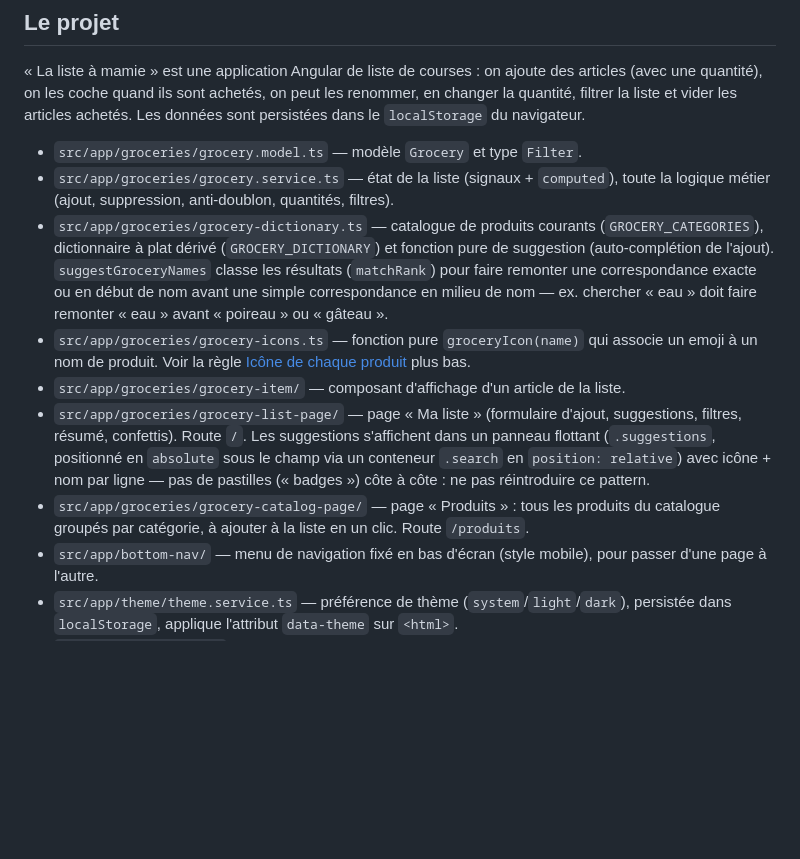
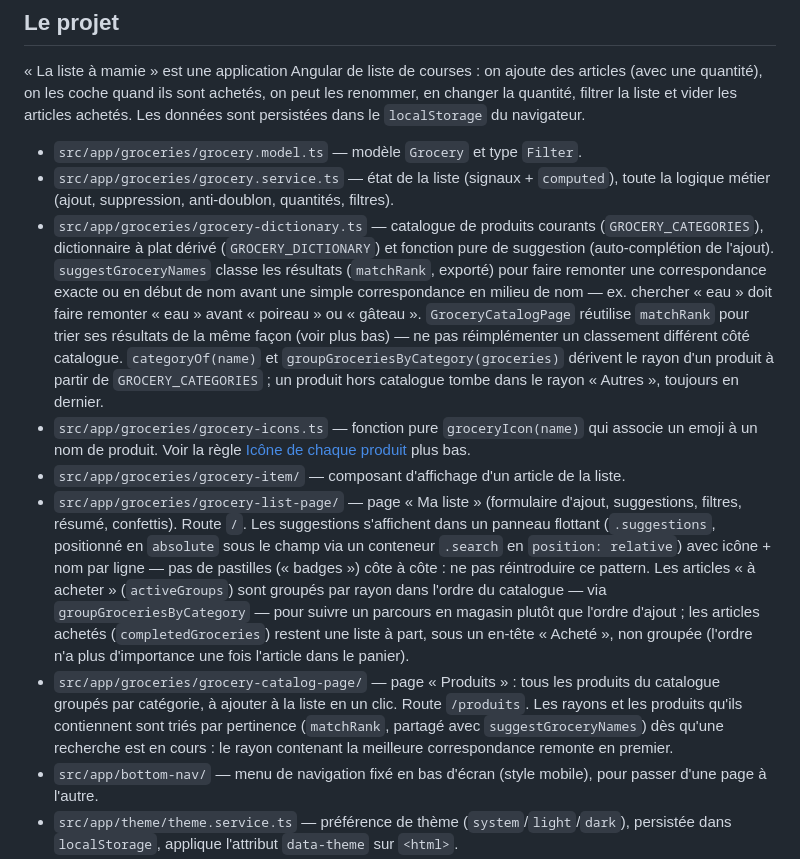
Before and after one commit to Alexandre-Vernet/La-liste-a-mamie, a Markdown page: CLAUDE.md, the part around the change. Rendered like a GitHub page; blank space fills up the shorter version.

```diff
--- a/CLAUDE.md
+++ b/CLAUDE.md
@@ -15,9 +15,15 @@ filtrer la liste et vider les articles achetés. Les données sont persistées d
 - `src/app/groceries/grocery-dictionary.ts` — catalogue de produits courants
   (`GROCERY_CATEGORIES`), dictionnaire à plat dérivé (`GROCERY_DICTIONARY`) et
   fonction pure de suggestion (auto-complétion de l'ajout). `suggestGroceryNames`
-  classe les résultats (`matchRank`) pour faire remonter une correspondance exacte
-  ou en début de nom avant une simple correspondance en milieu de nom — ex.
-  chercher « eau » doit faire remonter « eau » avant « poireau » ou « gâteau ».
+  classe les résultats (`matchRank`, exporté) pour faire remonter une
+  correspondance exacte ou en début de nom avant une simple correspondance en
+  milieu de nom — ex. chercher « eau » doit faire remonter « eau » avant
+  « poireau » ou « gâteau ». `GroceryCatalogPage` réutilise `matchRank` pour trier
+  ses résultats de la même façon (voir plus bas) — ne pas réimplémenter un
+  classement différent côté catalogue. `categoryOf(name)` et
+  `groupGroceriesByCategory(groceries)` dérivent le rayon d'un produit à partir
+  de `GROCERY_CATEGORIES` ; un produit hors catalogue tombe dans le rayon
+  « Autres », toujours en dernier.
 - `src/app/groceries/grocery-icons.ts` — fonction pure `groceryIcon(name)` qui associe
   un emoji à un nom de produit. Voir la règle [Icône de chaque produit](#icône-de-chaque-produit)
   plus bas.
@@ -26,9 +32,17 @@ filtrer la liste et vider les articles achetés. Les données sont persistées d
   suggestions, filtres, résumé, confettis). Route `/`. Les suggestions s'affichent
   dans un panneau flottant (`.suggestions`, positionné en `absolute` sous le champ
   via un conteneur `.search` en `position: relative`) avec icône + nom par ligne —
-  pas de pastilles (« badges ») côte à côte : ne pas réintroduire ce pattern.
+  pas de pastilles (« badges ») côte à côte : ne pas réintroduire ce pattern. Les
+  articles « à acheter » (`activeGroups`) sont groupés par rayon dans l'ordre du
+  catalogue — via `groupGroceriesByCategory` — pour suivre un parcours en
+  magasin plutôt que l'ordre d'ajout ; les articles achetés (`completedGroceries`)
+  restent une liste à part, sous un en-tête « Acheté », non groupée (l'ordre n'a
+  plus d'importance une fois l'article dans le panier).
 - `src/app/groceries/grocery-catalog-page/` — page « Produits » : tous les produits
   du catalogue groupés par catégorie, à ajouter à la liste en un clic. Route `/produits`.
+  Les rayons et les produits qu'ils contiennent sont triés par pertinence
+  (`matchRank`, partagé avec `suggestGroceryNames`) dès qu'une recherche est en
+  cours : le rayon contenant la meilleure correspondance remonte en premier.
 - `src/app/bottom-nav/` — menu de navigation fixé en bas d'écran (style mobile),
   pour passer d'une page à l'autre.
 - `src/app/theme/theme.service.ts` — préférence de thème (`system`/`light`/`dark`),
```
Also changed, not shown: README.md (+6 -3 lines), docs/screenshots/catalog-search-ranked.png (added), docs/screenshots/list-dark.png, docs/screenshots/list-light.png, 9 other files.
